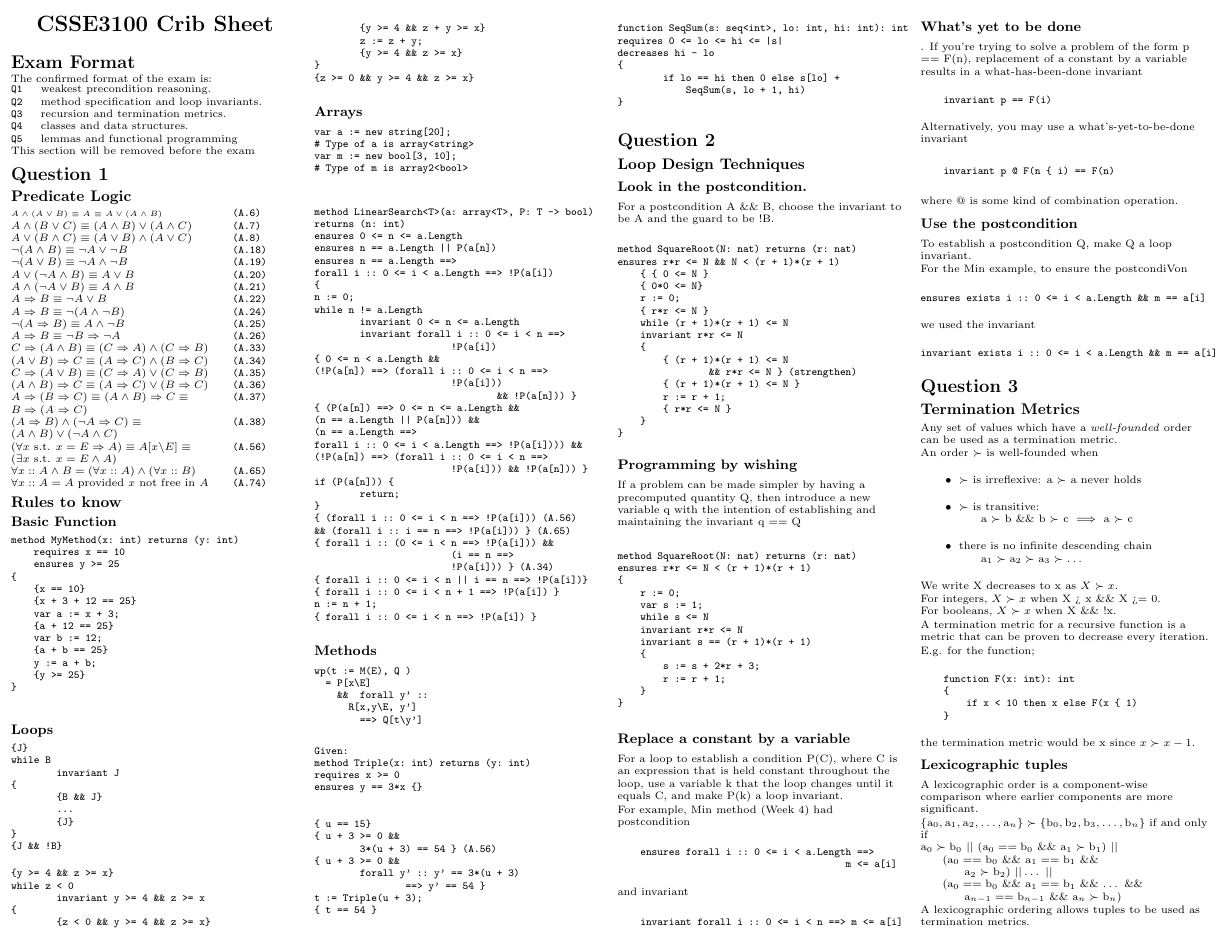
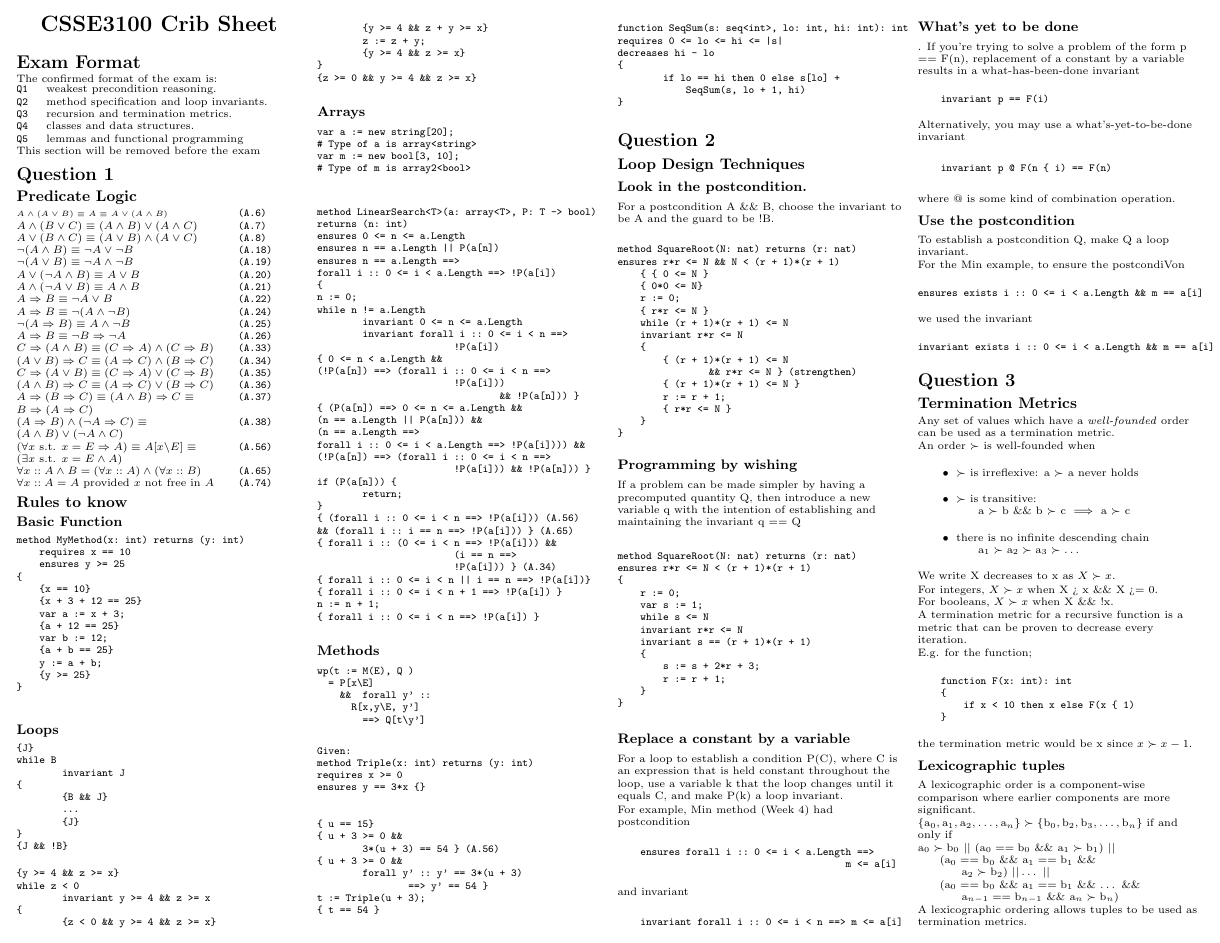
Before and after one commit to tristanduncombe/3100-crib-sheet, a LaTeX document (main.tex): page 1 of 2. Compiled offline with pdfLaTeX.

Commit message:
Update main.tex

```diff
--- a/main.tex
+++ b/main.tex
@@ -42,7 +42,7 @@
 % if using A4 paper. (This probably isn't strictly necessary.)
 % If using another size paper, use default 1cm margins.
 \ifthenelse{\lengthtest { \paperwidth = 11in}}
-	{ \geometry{top=.15in,left=.10in,right=.10in,bottom=.15in} }
+	{ \geometry{top=.15in,left=.15in,right=.15in,bottom=.15in} }
 	{\ifthenelse{ \lengthtest{ \paperwidth = 297mm}}
 		{\geometry{top=1cm,left=1cm,right=1cm,bottom=1cm} }
 		{\geometry{top=1cm,left=1cm,right=1cm,bottom=1cm} }
```
